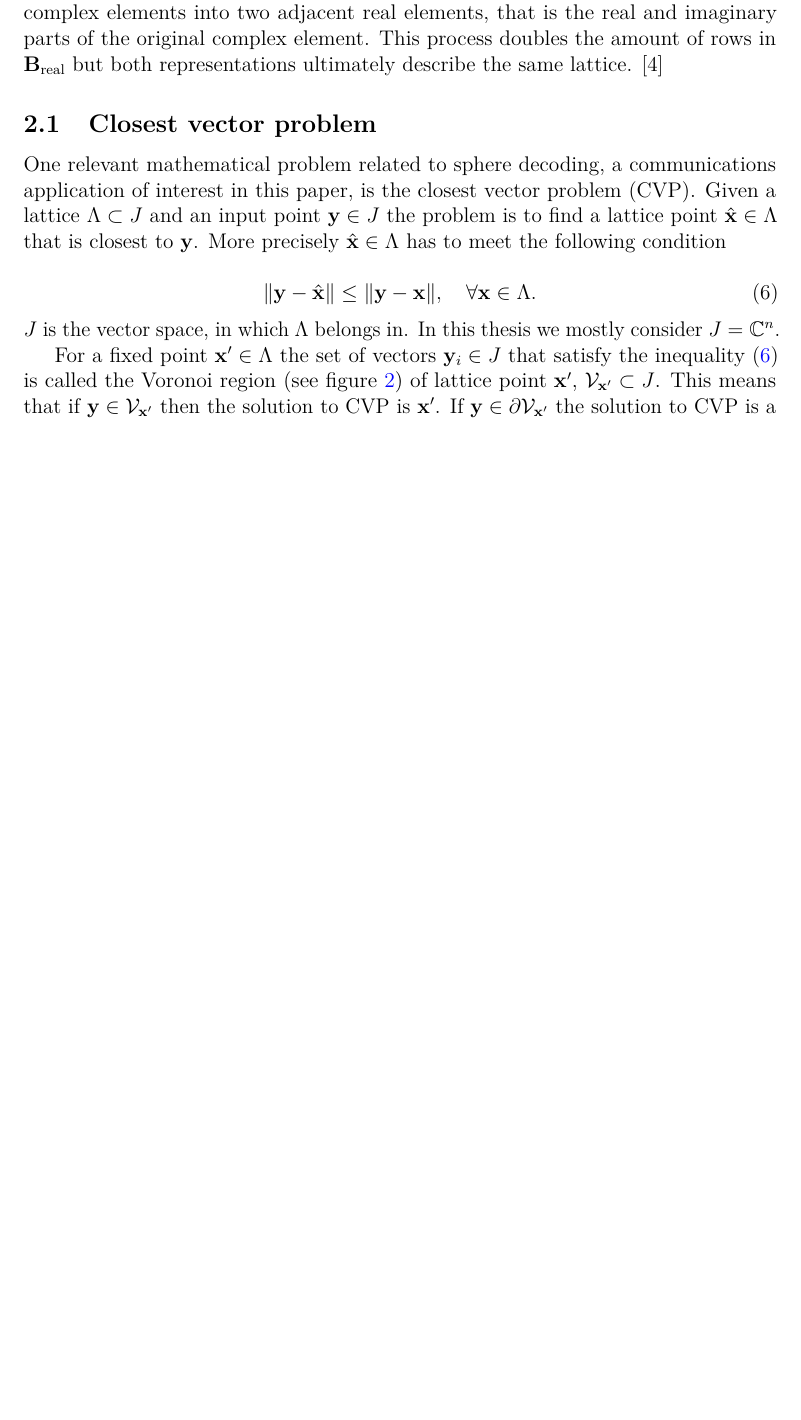
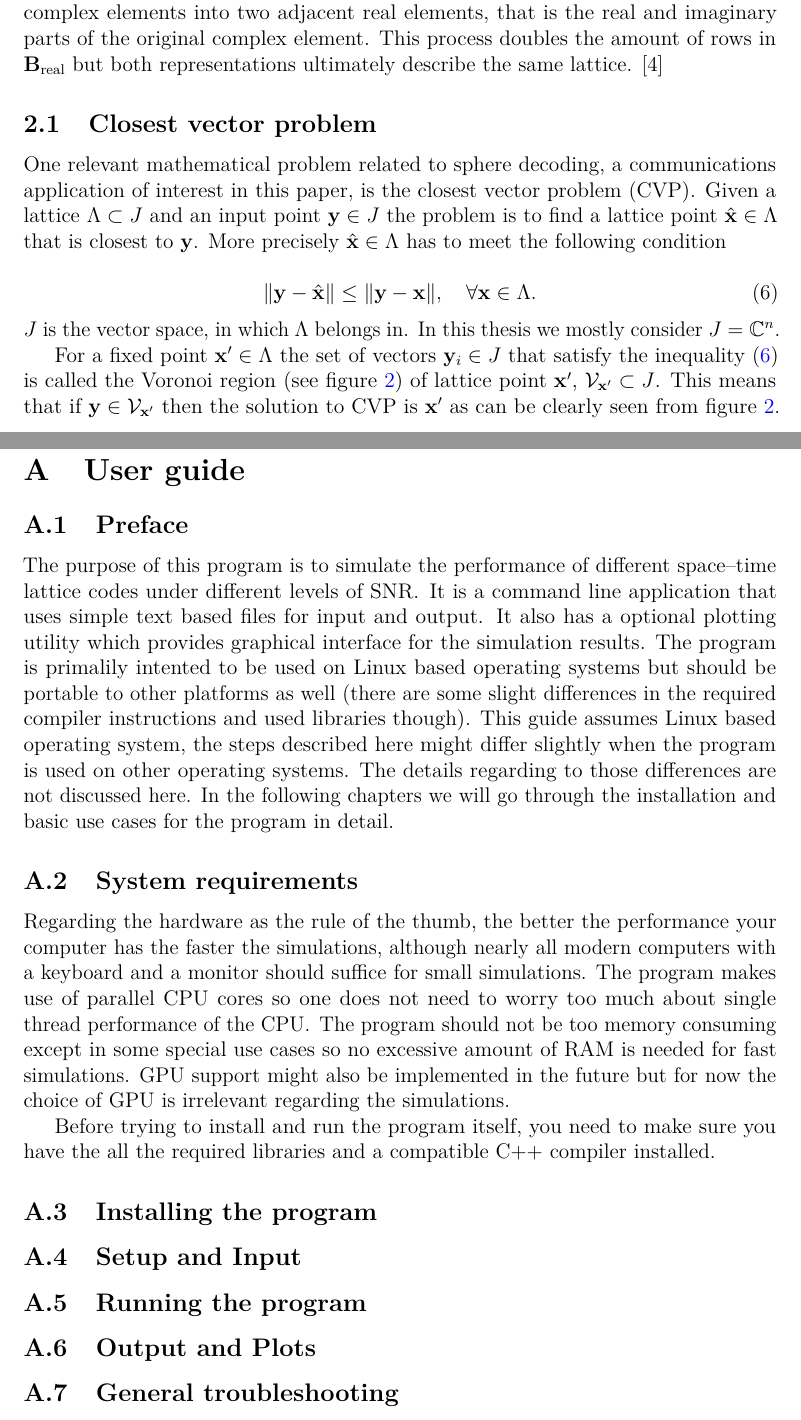
Before and after one commit to Hyper5phere/sphere-decoder, a LaTeX thesis (docs/report.tex): part of page 7 of 12 before the commit and two parts of pages 7 and 13 of 13 after it, the two joined at a grey line, cut so that both start at the same text, the shorter picture padded with empty space. Compiled offline with pdfLaTeX; a LaTeX package or settings file that is missing is left out.

Commit message:
started writing user manual

```diff
--- a/docs/report.tex
+++ b/docs/report.tex
@@ -312,7 +312,7 @@ One relevant mathematical problem related to sphere decoding, a communications a
 \end{equation}
 
 \noindent$J$ is the vector space, in which $\Lambda$ belongs in. In this thesis we mostly consider $J=\mathbb{C}^n$.
-\par For a fixed point $\mathbf{x}' \in \Lambda$ the set of vectors $\mathbf{y}_i \in J$ that satisfy the inequality \eqref{eq:cvp} is called the Voronoi region (see figure \ref{fig:voronoi}) of lattice point $\mathbf{x}'$, $\mathcal{V}_{\mathbf{x}'} \subset J$. This means that if $\mathbf{y} \in \mathcal{V}_{\mathbf{x}'}$ then the solution to CVP is $\mathbf{x}'$. If $\mathbf{y} \in \partial\mathcal{V}_{\mathbf{x}'}$ the solution to CVP is a random choice between points whose Voronoi region contains that boundary. The volume of the $\mathcal{V}_{\mathbf{x}'}$, also know as the lattice constant as it is independent of the choice of basis, is given by det$(\Lambda) = $ $\sqrt{\text{det}(\mathbf{B}^T\mathbf{B}})$, where $\mathbf{B}$ is the generator matrix of $\Lambda$.
+\par For a fixed point $\mathbf{x}' \in \Lambda$ the set of vectors $\mathbf{y}_i \in J$ that satisfy the inequality \eqref{eq:cvp} is called the Voronoi region (see figure \ref{fig:voronoi}) of lattice point $\mathbf{x}'$, $\mathcal{V}_{\mathbf{x}'} \subset J$. This means that if $\mathbf{y} \in \mathcal{V}_{\mathbf{x}'}$ then the solution to CVP is $\mathbf{x}'$ as can be clearly seen from figure \ref{fig:voronoi}. If $\mathbf{y} \in \partial\mathcal{V}_{\mathbf{x}'}$ the solution to CVP is a random choice between points whose Voronoi region contains that boundary. The volume of the $\mathcal{V}_{\mathbf{x}'}$, also know as the lattice constant as it is independent of the choice of basis, is given by det$(\Lambda) = $ $\sqrt{\text{det}(\mathbf{B}^T\mathbf{B}})$, where $\mathbf{B}$ is the generator matrix of $\Lambda$.
 
 \begin{figure}[ht]
 % source: http://www.gregegan.net/APPLETS/12/deBruijnNotes.html
@@ -375,5 +375,24 @@ August 2002.
 
 \thesisappendix
 
+\section{User guide}
+
+\subsection{Preface}
+The purpose of this program is to simulate the performance of different space--time lattice codes under different levels of SNR. It is a command line application that uses simple text based files for input and output. It also has a optional plotting utility which provides graphical interface for the simulation results. The program is primalily intented to be used on Linux based operating systems but should be portable to other platforms as well (there are some slight differences in the required compiler instructions and used libraries though). This guide assumes Linux based operating system, the steps described here might differ slightly when the program is used on other operating systems. The details regarding to those differences are not discussed here. In the following chapters we will go through the installation and basic use cases for the program in detail.
+
+\subsection{System requirements}
+
+Regarding the hardware as the rule of the thumb, the better the performance your computer has the faster the simulations, although nearly all modern computers with a keyboard and a monitor should suffice for small simulations. The program makes use of parallel CPU cores so one does not need to worry too much about single thread performance of the CPU. The program should not be too memory consuming except in some special use cases so no excessive amount of RAM is needed for fast simulations. GPU support might also be implemented in the future but for now the choice of GPU is irrelevant regarding the simulations.
+\par Before trying to install and run the program itself, you need to make sure you have the all the required libraries and a compatible C++ compiler installed.
+
+\subsection{Installing the program}
+
+\subsection{Setup and Input}
+
+\subsection{Running the program}
+
+\subsection{Output and Plots}
+
+\subsection{General troubleshooting}
 
 \end{document}
```
Also changed, not shown: docs/report.pdf.
